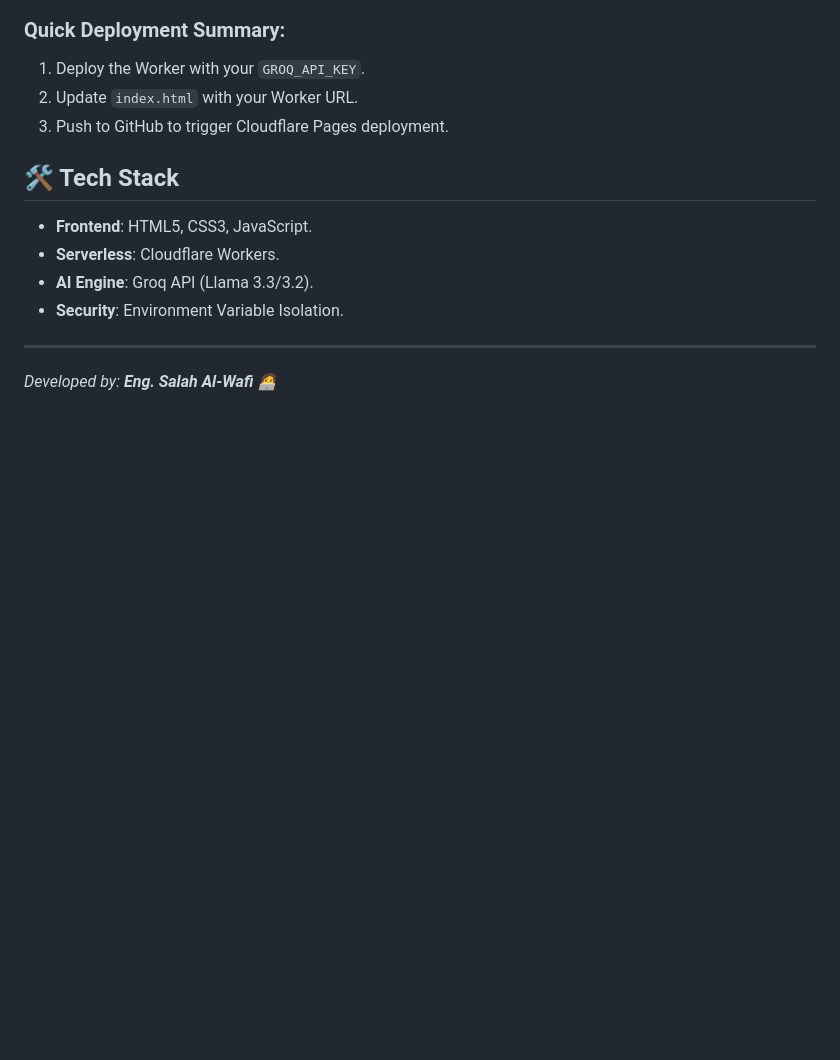
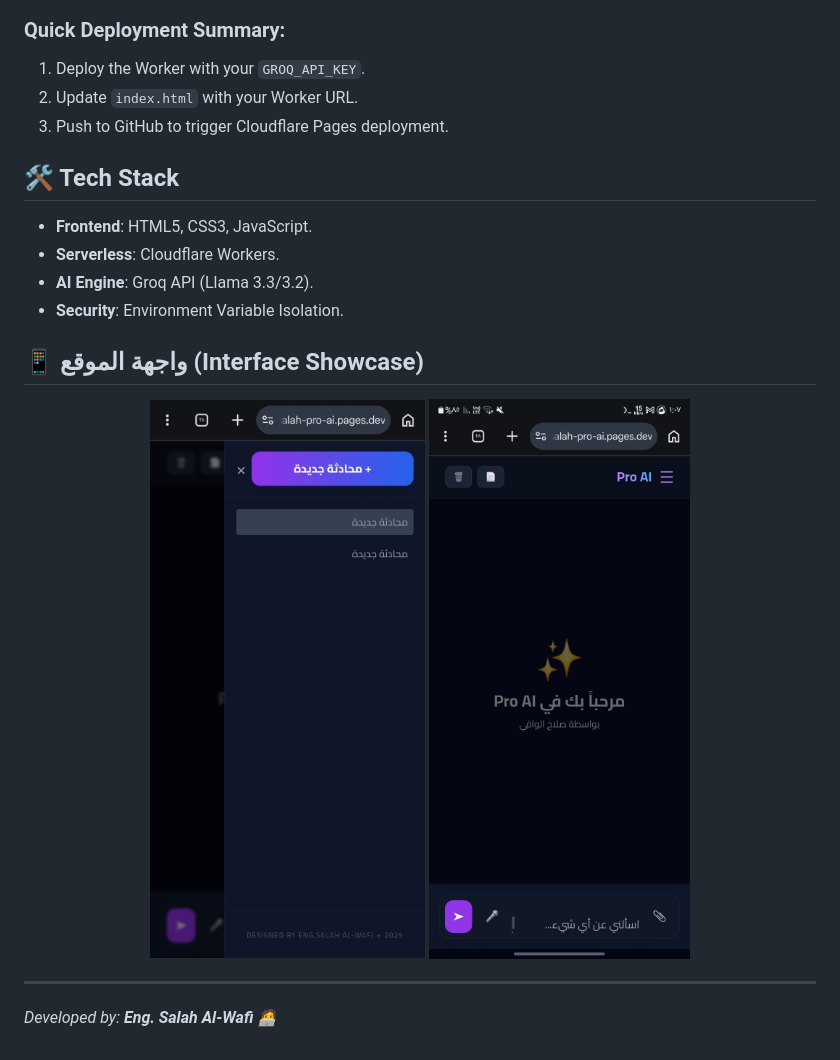
Before and after one commit to salah619/Salah-Pro-AI, a Markdown page: README.md, the part around one of its changes. GitHub-like rendering; pictures changed too: screenshots/SalahProAI1.jpg (added), screenshots/SalahProAI2.jpg (added); blank space fills up the shorter version.

Commit message:
Docs: Add UI screenshots and Live Demo link to README

```diff
--- a/README.md
+++ b/README.md
@@ -25,6 +27,11 @@ Detailed setup instructions for the Cloudflare Worker and environment variables
 *   **Serverless**: Cloudflare Workers.
 *   **AI Engine**: Groq API (Llama 3.3/3.2).
 *   **Security**: Environment Variable Isolation.
+## 📱 واجهة الموقع (Interface Showcase)
+<p align="center">
+  <img src="screenshots/SalahProAI1.jpg" width="300" alt="Salah Pro AI HomePage" />
+  <img src="screenshots/SalahProAI2.jpg" width="300" alt="Salah Pro AI Menu" />
+</p>
 
 ---
 *Developed by: **Eng. Salah Al-Wafi** 🧑‍💻*
```
Also changed, not shown: other parts of README.md (+2 -0 lines).
